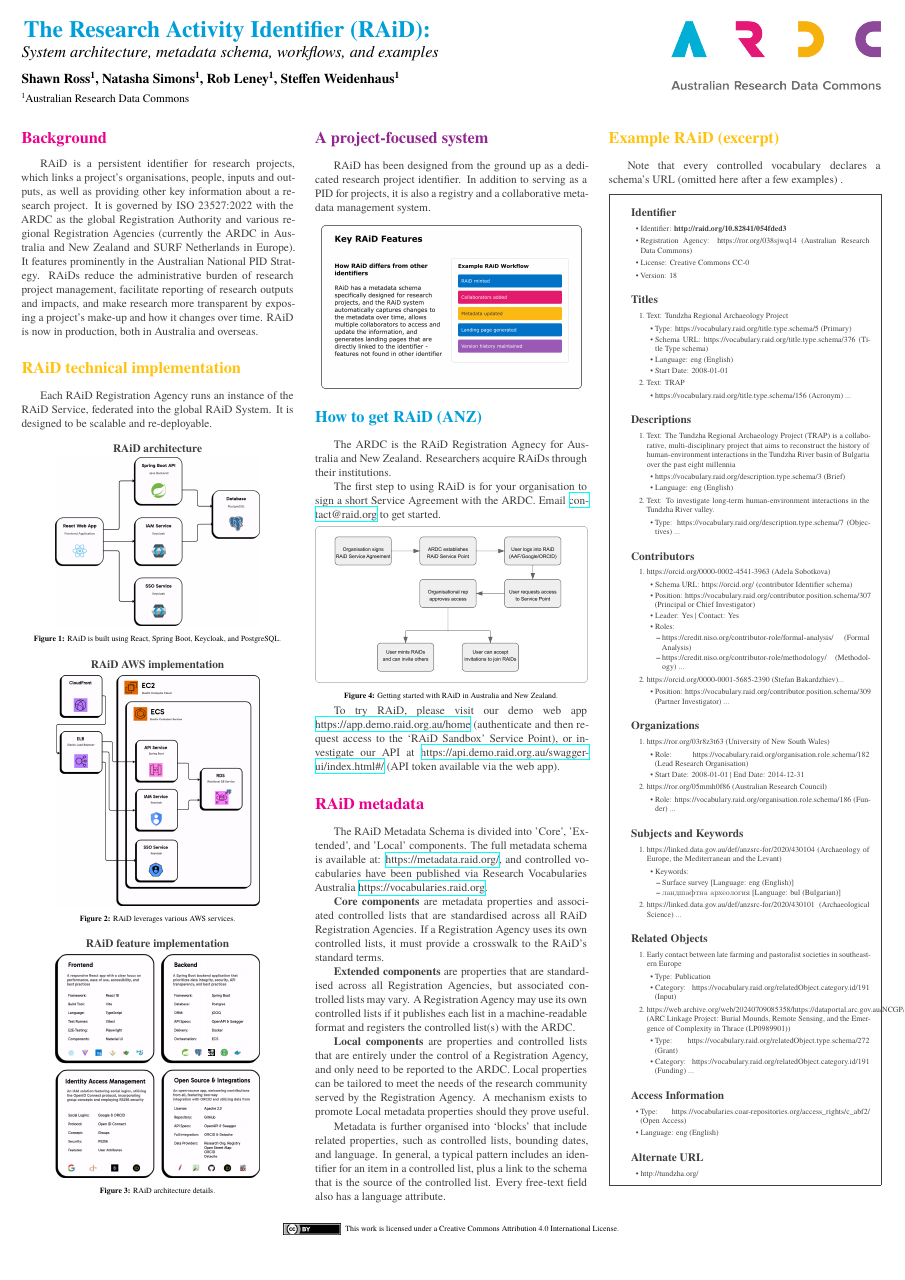
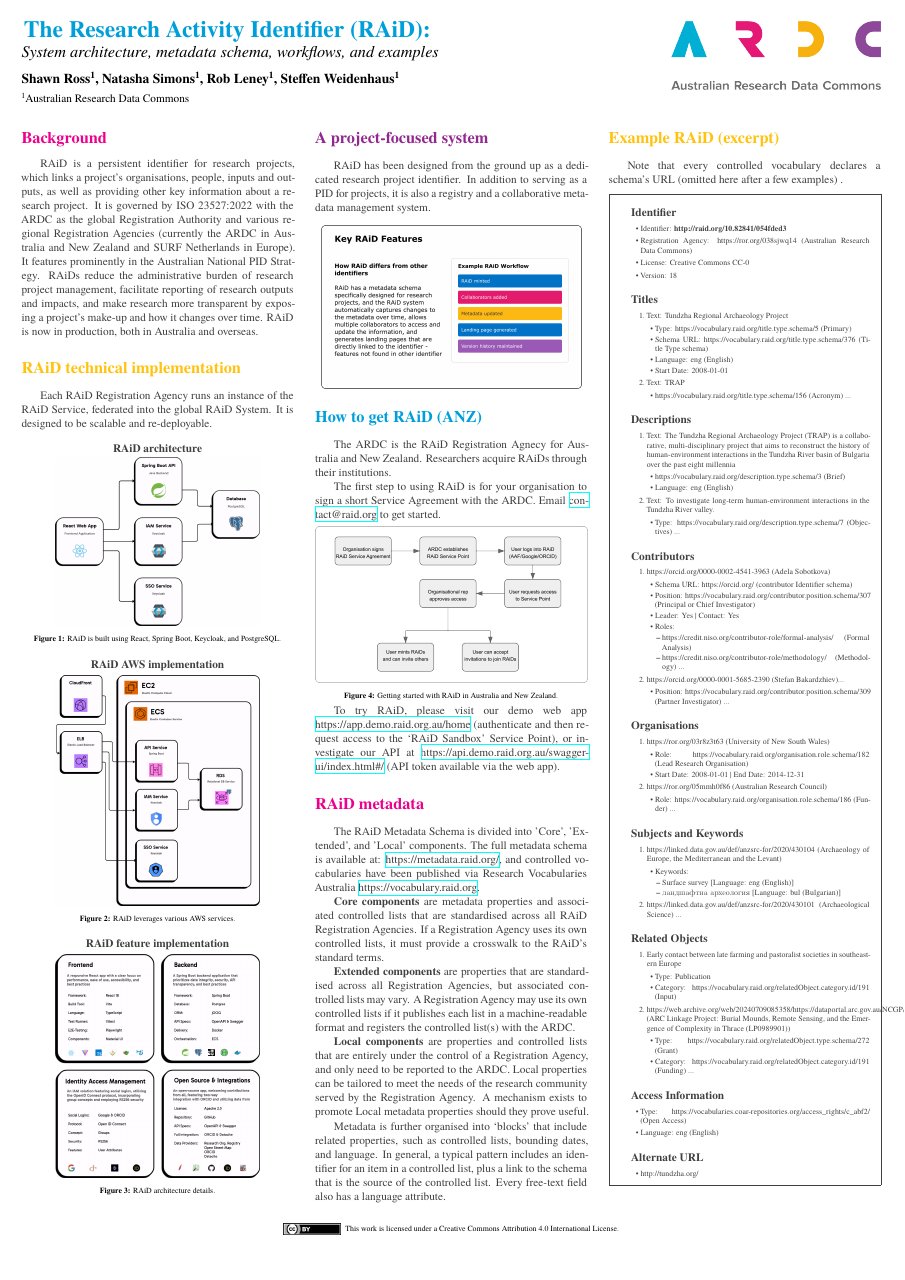
Before and after one commit to saross/ARDC-RAiD-Technical, a LaTeX poster (main.tex, which reads example.tex, schema.tex): the whole page. Compiled offline with XeLaTeX.

Commit message:
Correct spelling

```diff
--- a/example.tex
+++ b/example.tex
@@ -62,7 +62,7 @@
    \end{itemize}
 \end{enumerate}
 
-\subsection*{Organizations}
+\subsection*{Organisations}
 \begin{enumerate}
 \item https://ror.org/03r8z3t63 (University of New South Wales)
    \begin{itemize}
--- a/schema.tex
+++ b/schema.tex
@@ -1,4 +1,4 @@
-The RAiD Metadata Schema is divided into 'Core', 'Extended', and 'Local' components. The full metadata schema is available at: \href{https://metadata.raid.org/}{https://metadata.raid.org/}, and controlled vocabularies have been published via Research Vocabularies Australia \href{https://vocabulary.raid.org}{https://vocabularies.raid.org}.
+The RAiD Metadata Schema is divided into 'Core', 'Extended', and 'Local' components. The full metadata schema is available at: \href{https://metadata.raid.org/}{https://metadata.raid.org/}, and controlled vocabularies have been published via Research Vocabularies Australia \href{https://vocabulary.raid.org}{https://vocabulary.raid.org}.
 
 \textbf{Core components} are metadata properties and associated controlled lists that are standardised across all RAiD Registration Agencies. If a Registration Agency uses its own controlled lists, it must provide a crosswalk to the RAiD’s standard terms.
 
```
